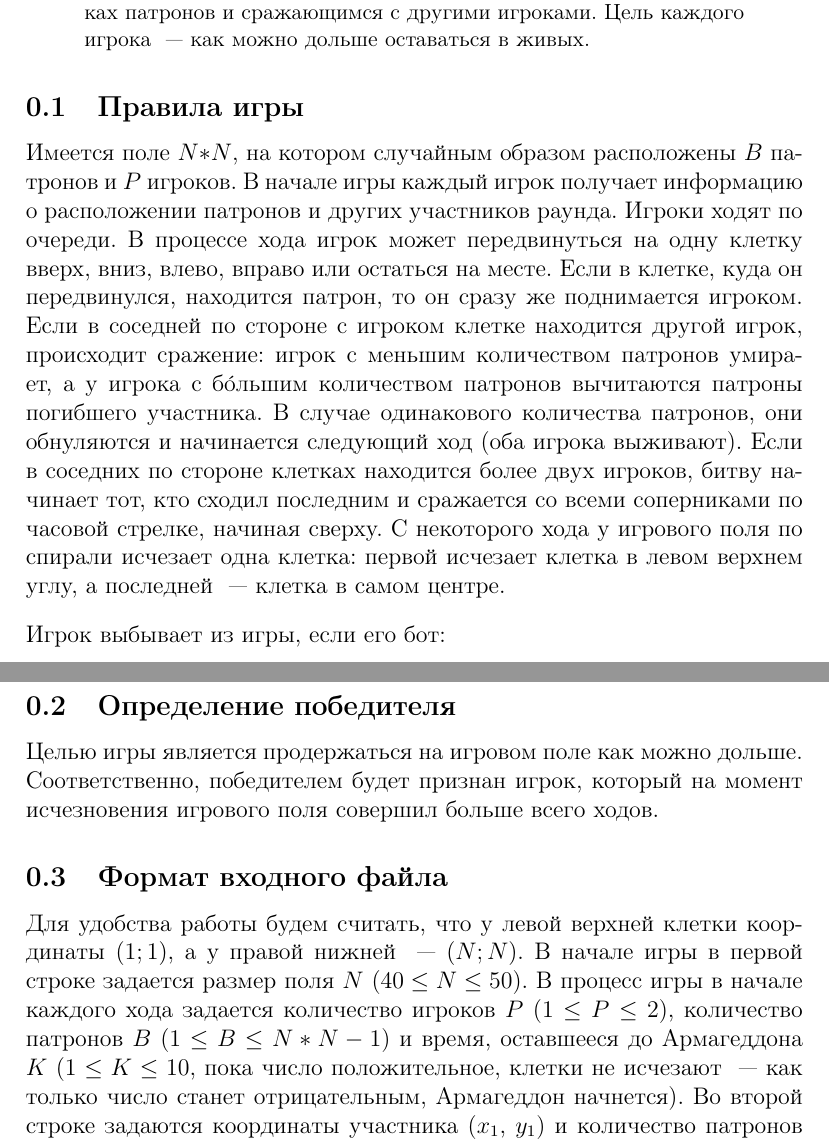
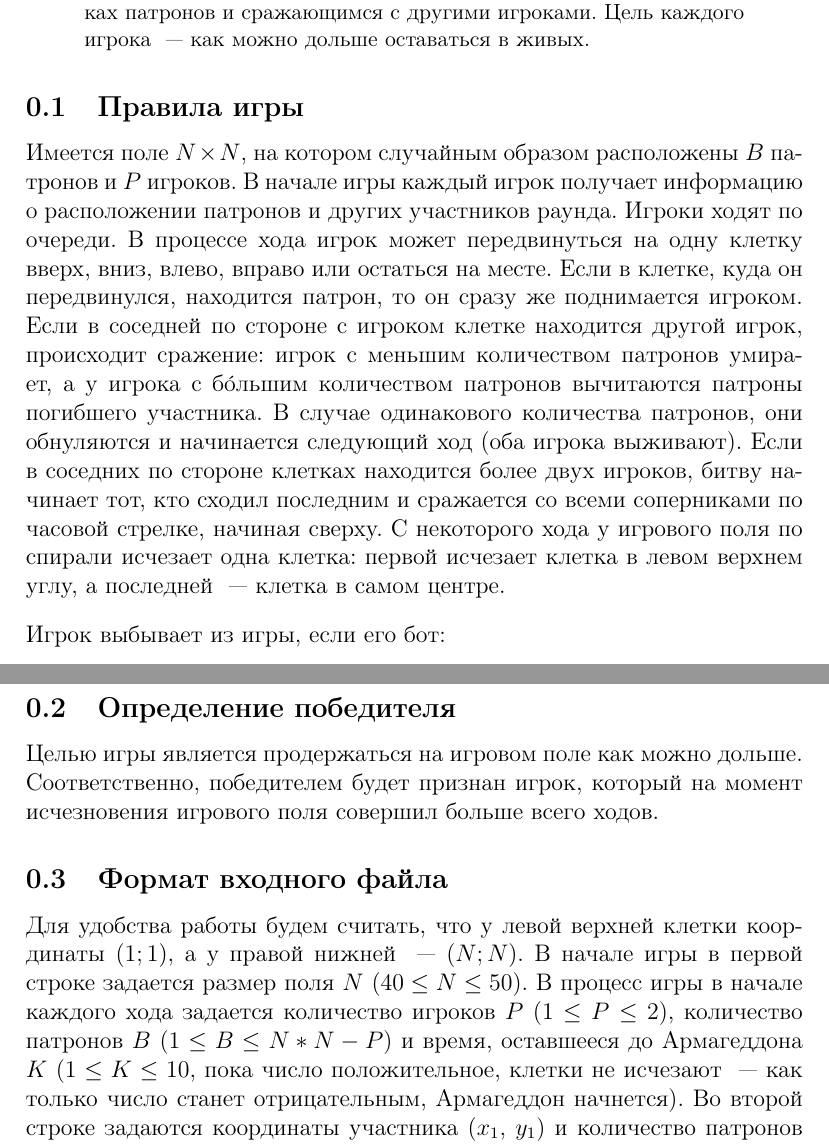
Before and after one commit to parallel-p/play, a LaTeX paper (games/pepelac/statements.tex): two parts of pages 1 and 2 of 3, joined at a grey line, cut so that both start at the same text. Compiled offline with pdfLaTeX.

Commit message:
Fix statements

```diff
--- a/games/pepelac/statements.tex
+++ b/games/pepelac/statements.tex
@@ -13,7 +13,7 @@
 Участникам соревнования предстоит реализовать алгоритм, который будет руководить ботом, перемещающимся по полю в поисках патронов и сражающимся с другими игроками. Цель каждого игрока ~--- как можно дольше оставаться в живых.
 \end{abstract}
 \subsection{Правила игры}
-Имеется поле $N$$*$$N$, на котором случайным образом расположены $B$ патронов и $P$ игроков. В начале игры каждый игрок получает информацию о расположении патронов и других участников раунда. Игроки ходят по очереди. В процессе хода игрок может передвинуться на одну клетку вверх, вниз, влево, вправо или остаться на месте. Если в клетке, куда он передвинулся, находится патрон, то он сразу же поднимается игроком. Если в соседней по стороне с игроком клетке находится другой игрок, происходит сражение: игрок с меньшим количеством патронов умирает, а у игрока с б\'{о}льшим количеством патронов вычитаются патроны погибшего участника. В случае одинакового количества патронов, они обнуляются и начинается следующий ход (оба игрока выживают). Если в соседних по стороне клетках находится более двух игроков, битву начинает тот, кто сходил последним и сражается со всеми соперниками по часовой стрелке, начиная сверху. С некоторого хода у игрового поля по спирали исчезает одна клетка: первой исчезает клетка в левом верхнем углу, а последней ~--- клетка в самом центре.
+Имеется поле $N\times N$, на котором случайным образом расположены $B$ патронов и $P$ игроков. В начале игры каждый игрок получает информацию о расположении патронов и других участников раунда. Игроки ходят по очереди. В процессе хода игрок может передвинуться на одну клетку вверх, вниз, влево, вправо или остаться на месте. Если в клетке, куда он передвинулся, находится патрон, то он сразу же поднимается игроком. Если в соседней по стороне с игроком клетке находится другой игрок, происходит сражение: игрок с меньшим количеством патронов умирает, а у игрока с б\'{о}льшим количеством патронов вычитаются патроны погибшего участника. В случае одинакового количества патронов, они обнуляются и начинается следующий ход (оба игрока выживают). Если в соседних по стороне клетках находится более двух игроков, битву начинает тот, кто сходил последним и сражается со всеми соперниками по часовой стрелке, начиная сверху. С некоторого хода у игрового поля по спирали исчезает одна клетка: первой исчезает клетка в левом верхнем углу, а последней ~--- клетка в самом центре.
 \begin{flushleft}
 Игрок выбывает из игры, если его бот:
 \begin{itemize}
@@ -31,7 +31,7 @@ TL = 1 секунда на 50 ходов, ML = 256 мегабайт
 
 \subsection{Формат входного файла}
 Для удобства работы будем считать, что у левой верхней клетки координаты $(1;1)$, а у правой нижней ~--- $(N;N)$. В начале игры в первой строке задается размер поля $N$ ($40 \leq N \leq 50$).
-В процесс игры в начале каждого хода задается количество игроков $P$ ($1 \leq P \leq 2$), количество патронов $B$ ($1 \leq B \leq N*N - 1$) и время, оставшееся до Армагеддона $K$ ($1 \leq K \leq 10$, пока число положительное, клетки не исчезают ~--- как только число станет отрицательным, Армагеддон начнется).
+В процесс игры в начале каждого хода задается количество игроков $P$ ($1 \leq P \leq 2$), количество патронов $B$ ($1 \leq B \leq N*N - P$) и время, оставшееся до Армагеддона $K$ ($1 \leq K \leq 10$, пока число положительное, клетки не исчезают ~--- как только число станет отрицательным, Армагеддон начнется).
 Во второй строке задаются координаты участника ($x_1$, $y_1$) и количество патронов $b_1$.
 В следующих $P-1$ строках построчно задаются координаты других игроков вида ($x_i$, $y_i$) и количество патронов у участника $B_i$.
 В последних $B$ строках задаются координаты патронов вида ($x_k$, $y_k$).
```
Also changed, not shown: games/pepelac/statements.pdf.
